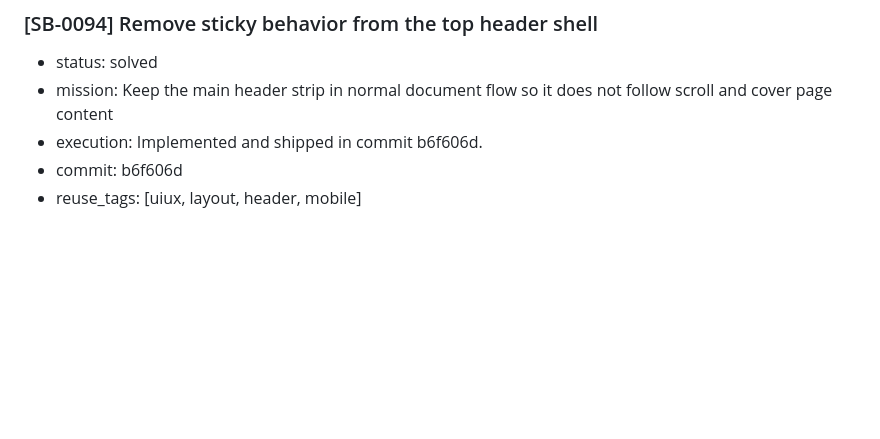
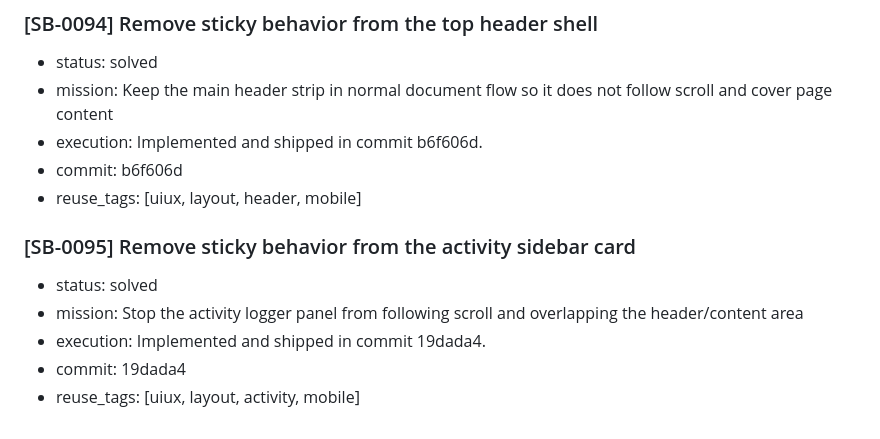
Before and after one commit to okok147/AuraNet, a Markdown page: memory.md, the part around the change. Rendered like a GitHub page; blank space fills up the shorter version.

Commit message:
Record activity sidebar scroll fix in memory

```diff
--- a/memory.md
+++ b/memory.md
@@ -674,3 +674,10 @@
 - execution: Implemented and shipped in commit b6f606d.
 - commit: b6f606d
 - reuse_tags: [uiux, layout, header, mobile]
+
+### [SB-0095] Remove sticky behavior from the activity sidebar card
+- status: solved
+- mission: Stop the activity logger panel from following scroll and overlapping the header/content area
+- execution: Implemented and shipped in commit 19dada4.
+- commit: 19dada4
+- reuse_tags: [uiux, layout, activity, mobile]
```
